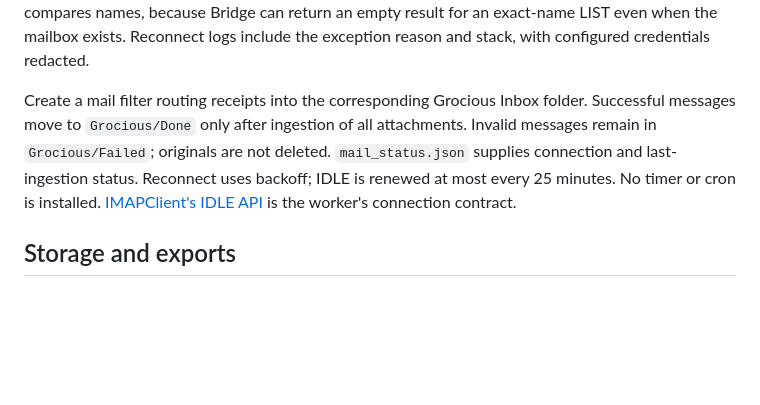
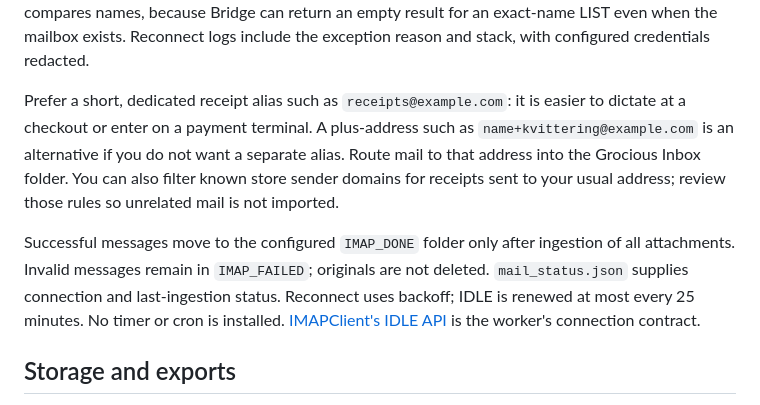
Before and after one commit to palhatlem/grocious, a Markdown page: INBOX.md, the part around the change. Rendered like a GitHub page; blank space fills up the shorter version.

Commit message:
Recommend a dedicated receipt email alias in inbox setup
Co-Authored-By: Codex <noreply@openai.com>

```diff
--- a/INBOX.md
+++ b/INBOX.md
@@ -53,9 +53,14 @@ Use the exact mailbox names returned by IMAP LIST. The worker lists all mailboxe
 because Bridge can return an empty result for an exact-name LIST even when the mailbox exists.
 Reconnect logs include the exception reason and stack, with configured credentials redacted.
 
-Create a mail filter routing receipts into the corresponding Grocious Inbox folder. Successful messages move to `Grocious/Done`
-only after ingestion of all attachments. Invalid messages remain in `Grocious/Failed`; originals are not
-deleted. `mail_status.json` supplies connection and last-ingestion status. Reconnect uses backoff;
+Prefer a short, dedicated receipt alias such as `receipts@example.com`: it is easier to dictate at a
+checkout or enter on a payment terminal. A plus-address such as `name+kvittering@example.com` is an
+alternative if you do not want a separate alias. Route mail to that address into the Grocious Inbox
+folder. You can also filter known store sender domains for receipts sent to your usual address; review
+those rules so unrelated mail is not imported.
+
+Successful messages move to the configured `IMAP_DONE` folder only after ingestion of all attachments.
+Invalid messages remain in `IMAP_FAILED`; originals are not deleted. `mail_status.json` supplies connection and last-ingestion status. Reconnect uses backoff;
 IDLE is renewed at most every 25 minutes. No timer or cron is installed.
 [IMAPClient's IDLE API](https://imapclient.readthedocs.io/en/3.0.1/api.html#imapclient.IMAPClient.idle)
 is the worker's connection contract.
```
